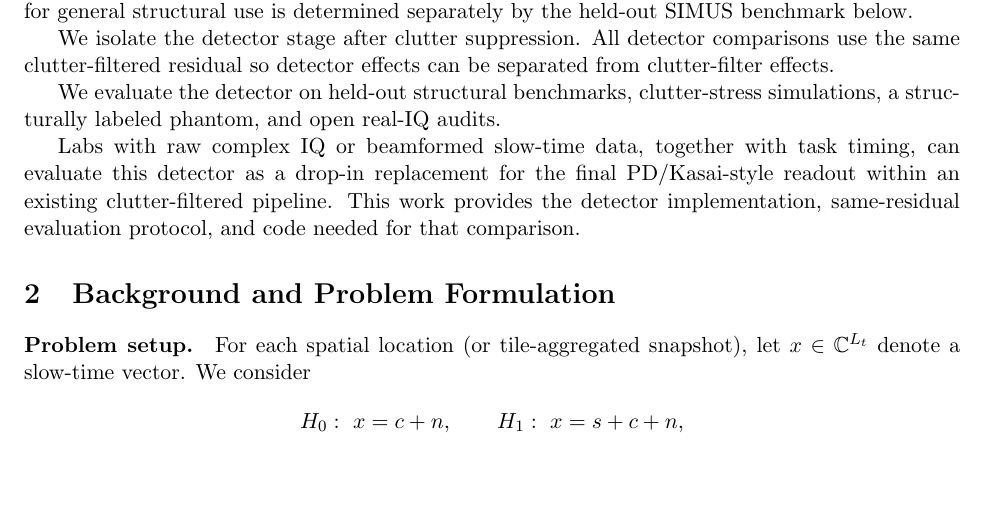
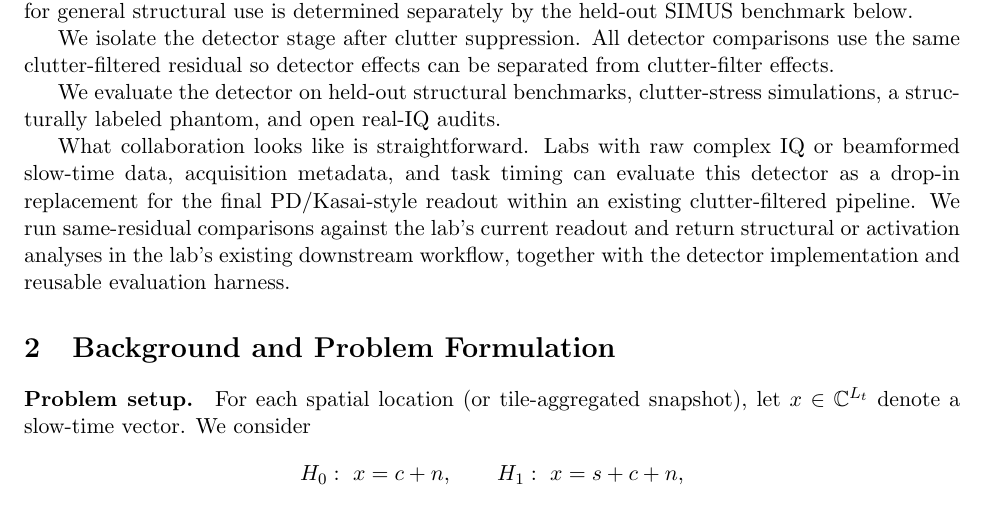
Before and after one commit to ArthurShune/fus-detectors, a LaTeX paper (paper/manuscript.tex): part of page 2 of 59, cut so that both start at the same text, the shorter picture padded with empty space. Compiled offline with pdfLaTeX.

Commit message:
Clarify early collaboration value exchange

```diff
--- a/paper/manuscript.tex
+++ b/paper/manuscript.tex
@@ -147,7 +147,7 @@ We isolate the detector stage after clutter suppression. All detector comparison
 
 We evaluate the detector on held-out structural benchmarks, clutter-stress simulations, a structurally labeled phantom, and open real-IQ audits.
 
-Labs with raw complex IQ or beamformed slow-time data, together with task timing, can evaluate this detector as a drop-in replacement for the final PD/Kasai-style readout within an existing clutter-filtered pipeline. This work provides the detector implementation, same-residual evaluation protocol, and code needed for that comparison.
+What collaboration looks like is straightforward. Labs with raw complex IQ or beamformed slow-time data, acquisition metadata, and task timing can evaluate this detector as a drop-in replacement for the final PD/Kasai-style readout within an existing clutter-filtered pipeline. We run same-residual comparisons against the lab's current readout and return structural or activation analyses in the lab's existing downstream workflow, together with the detector implementation and reusable evaluation harness.
 
 \section{Background and Problem Formulation}
 \label{sec:background-problem}
```
Also changed, not shown: paper/preprint.pdf, 1 other file.
